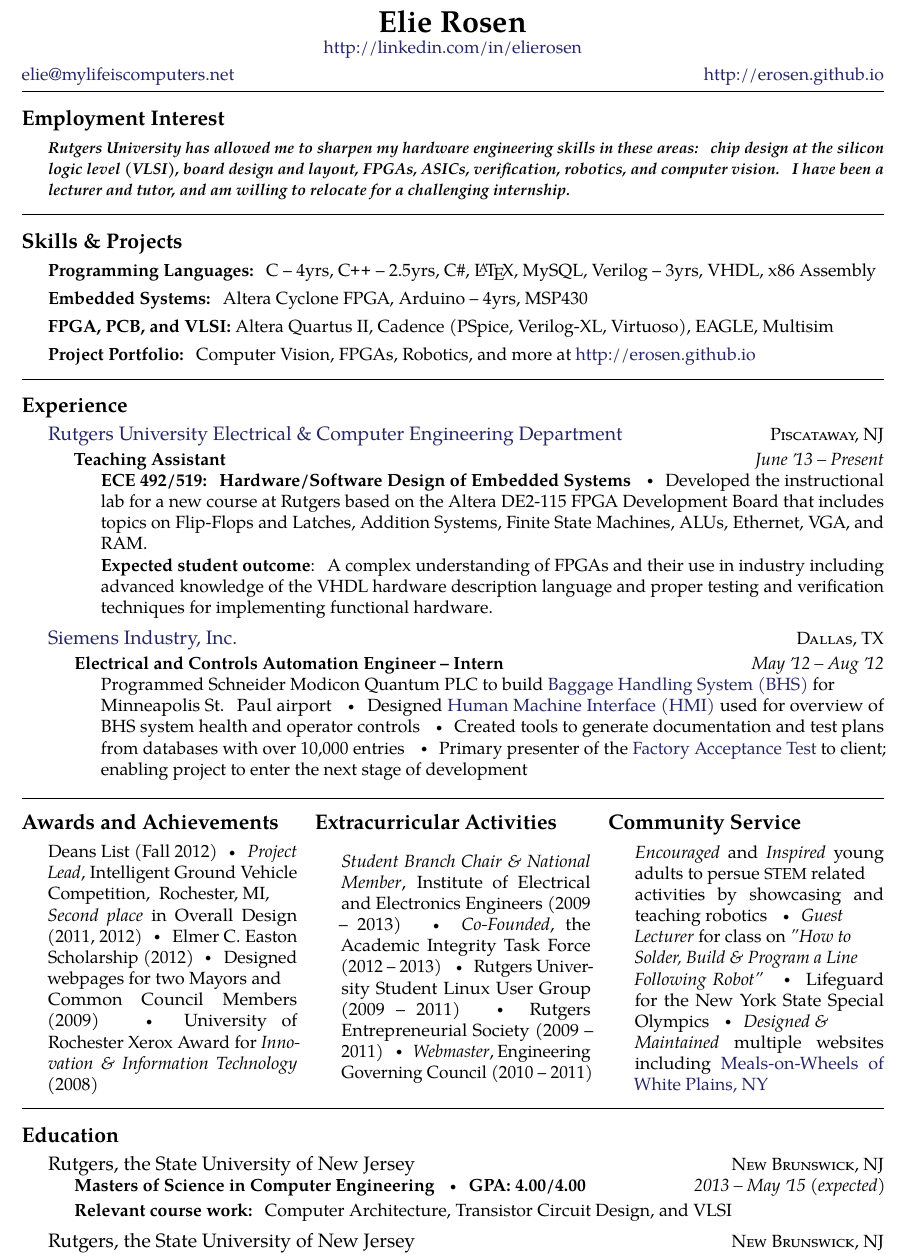
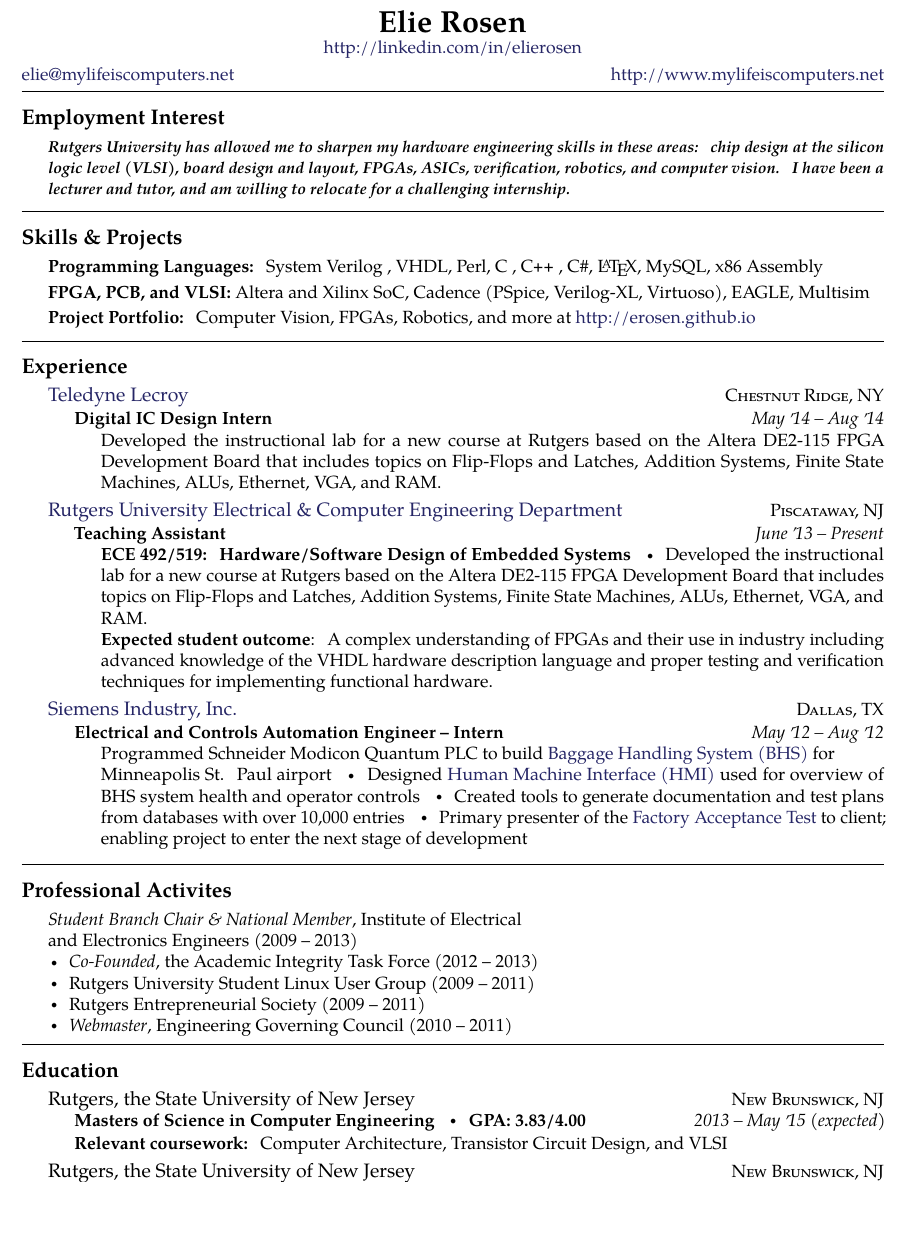
Before and after one commit to erosen/erosen.github.io, a LaTeX document (elie_rosen.tex): part of page 1 of 2 before the commit and part of the page after it, cut so that both start at the same text, the shorter picture padded with empty space. Compiled offline with pdfLaTeX.

Commit message:
temp changes

```diff
--- a/elie_rosen.tex
+++ b/elie_rosen.tex
@@ -22,7 +24,7 @@
 % \sbull is a spaced bullet
 % \href well..
 % \\ breaks the line into a new paragraph
-\noindent\href{mailto:elie@mylifeiscomputers.net}{elie\mbox{}@\mbox{}mylifeiscomputers.net} \hfill \href{http://erosen.github.io}{http://erosen.github.io} \\
+\noindent\href{mailto:elie@mylifeiscomputers.net}{elie\mbox{}@\mbox{}mylifeiscomputers.net} \hfill \href{http://www.mylifeiscomputers.net}{http://www.mylifeiscomputers.net} \\
 
 \spacedhrule{-0.6em}{-0.4em} % a horizontal line with some vertical spacing before and after
 \roottitle{Employment Interest}
@@ -36,12 +38,9 @@
 \roottitle{Skills \&  Projects}
 
 
-		{\bodytext{{\bf Programming Languages:} C -- 4yrs, \CPP -- 2.5yrs, C\#, \LaTeX, MySQL, Verilog -- 3yrs, VHDL, x86 Assembly}}
+		{\bodytext{{\bf Programming Languages:} System Verilog , VHDL, Perl, C , \CPP, C\#, \LaTeX, MySQL, x86 Assembly}}
 
-		{\bodytext{{\bf Embedded Systems:} Altera Cyclone FPGA, Arduino -- 4yrs, MSP430}}
-
-		{\bodytext{{\bf FPGA, PCB, and VLSI:} Altera Quartus II, Cadence (PSpice, Verilog-XL, Virtuoso),
-							EAGLE, Multisim}}
+		{\bodytext{{\bf FPGA, PCB, and VLSI:} Altera and Xilinx SoC, Cadence (PSpice, Verilog-XL, Virtuoso), EAGLE, Multisim}}
 
 		{\bodytext{{\bf Project Portfolio:}  Computer Vision, FPGAs, Robotics, and more at \href{http://erosen.github.io}{http://erosen.github.io}}
 
@@ -51,17 +50,27 @@
 \roottitle{Experience}
 
 	\headedsection % sets the header for the section and includes any subsections
+		{\href{http://www.teledynelecroy.com}{Teledyne Lecroy}}
+		{\textsc{Chestnut Ridge, NY}} {%
+
+		\headedsubsection % sets the header for a subsection and contains usually body text
+			{Digital IC Design Intern}
+			{May \apo14 -- Aug \apo14}
+			{\bodytext{ Developed the instructional lab for a new course at Rutgers based on the Altera DE2-115 FPGA Development Board that 				includes topics on Flip-Flops and Latches, Addition Systems, Finite State Machines, ALUs, Ethernet, VGA, and RAM.}}
+	}
+
+	\headedsection % sets the header for the section and includes any subsections
 		{\href{http://www.ece.rutgers.edu/embedded-systems}{Rutgers University Electrical \& Computer Engineering Department}}
 		{\textsc{Piscataway, NJ}} {%
 
-	\headedsubsection % sets the header for a subsection and contains usually body text
-		{Teaching Assistant}
-		{June \apo13 -- Present}
-		{\bodytext{ {\bf ECE 492/519: Hardware/Software Design of Embedded Systems} \sbull
-				Developed the instructional lab for a new course at Rutgers based on the Altera DE2-115 FPGA Development Board that includes topics on Flip-Flops and Latches, Addition Systems, Finite State Machines, ALUs, Ethernet, VGA, and RAM.
+		\headedsubsection % sets the header for a subsection and contains usually body text
+			{Teaching Assistant}
+			{June \apo13 -- Present}
+			{\bodytext{ {\bf ECE 492/519: Hardware/Software Design of Embedded Systems} \sbull
+				Developed the instructional lab for a new course at Rutgers based on the Altera DE2-115 FPGA Development Board that 							includes topics on Flip-Flops and Latches, Addition Systems, Finite State Machines, ALUs, Ethernet, VGA, and RAM.
 
-{\bf Expected student outcome}: A complex understanding of FPGAs and their use in industry including advanced knowledge of the VHDL hardware description language and proper testing and verification techniques for implementing functional hardware.}}
-}
+			{\bf Expected student outcome}: A complex understanding of FPGAs and their use in industry including advanced knowledge of the 					VHDL hardware description language and proper testing and verification techniques for implementing functional hardware.}}
+	}
 
 	\headedsection
 		{\href{http://www.siemens.com}{Siemens Industry, Inc.}}
@@ -85,34 +94,14 @@
 \spacedhrule{0.6em}{-0.4em}
 
 
-\begin{multicols}{3} % start multiple columns
 
-\roottitle{Awards and Achievements}
-	{\bodytext{Deans List (Fall 2012)\sbull
-		{\sl Project Lead}, Intelligent Ground Vehicle Competition,
-		\space Rochester, MI, {\sl \\Second place} in Overall Design (2011, 2012)\sbull
-		Elmer C. Easton Scholarship (2012)\sbull
-		Designed webpages for two Mayors and \\Common Council Members (2009) \sbull
-		University of Rochester Xerox Award for {\sl Innovation \& Information Technology} (2008)}}
-
-\roottitle{Extracurricular Activities}
-	{\bodytext{{\sl Student Branch Chair \& National Member}, Institute of Electrical
-		and Electronics Engineers (2009 -- 2013) \sbull
-		{\sl Co-Founded}, the Academic Integrity Task Force (2012 -- 2013) \sbull
-		Rutgers University Student Linux User Group (2009 -- 2011) \sbull
-		Rutgers Entrepreneurial Society (2009 -- 2011) \sbull
-		{\sl Webmaster}, Engineering Governing Council (2010 -- 2011)}}
-
-\roottitle{Community Service}
-	{\bodytext{{\sl Encouraged} and {\sl Inspired} young adults to
-		 persue \acr{STEM} related \\activities by showcasing and teaching robotics  \sbull
-		{\sl Guest \\Lecturer} for class on {\sl "How to \\Solder, Build \&
-		Program a Line\\ Following Robot"}  \sbull
-		Lifeguard for the New York State Special Olympics  \sbull
-		{\sl Designed \& \\Maintained} multiple websites including
-		\href{http://www.mowwp.org}{Meals-on-Wheels of White Plains, NY}}}
-
-\end{multicols}
+\roottitle{Professional Activites}
+	{\bodytext{{\sl Student Branch Chair \& National Member}, Institute of Electrical \\
+		and Electronics Engineers (2009 -- 2013) \\\sbull
+		{\sl Co-Founded}, the Academic Integrity Task Force (2012 -- 2013)\\ \sbull
+		Rutgers University Student Linux User Group (2009 -- 2011) \\\sbull
+		Rutgers Entrepreneurial Society (2009 -- 2011) \\ \sbull
+		{\sl Webmaster}, Engineering Governing Council (2010 -- 2011)\\}}
 
 \spacedhrule{-0.6em}{-0.4em} % a horizontal line with some vertical spacing before and after
 
@@ -121,10 +110,10 @@
 {Rutgers, the State University of New Jersey}
 {\textsc{New Brunswick, NJ}} {%
 \headedsubsection
-	{Masters of Science in Computer Engineering \sbull GPA: 4.00/4.00}
+	{Masters of Science in Computer Engineering \sbull GPA: 3.83/4.00}
 	{2013 -- May \apo15 (expected)}
 
-	{\bodytext{{\bf Relevant course work:} Computer Architecture, Transistor Circuit Design, and VLSI}}
+	{\bodytext{{\bf Relevant coursework:} Computer Architecture, Transistor Circuit Design, and VLSI}}
 }
 \headedsection
 {Rutgers, the State University of New Jersey}
@@ -134,7 +123,7 @@
 	{2009 -- May \apo13}
 	{\\ {\bf Minor: Entrepreneurship \sbull GPA: 3.17/4.00}}
 
-	{\bodytext{{\bf Relevant course work:} Computer Architecture, Digital Electronics,
+	{\bodytext{{\bf Relevant coursework:} Computer Architecture, Digital Electronics,
 		Digital Logic Design, Digital Systems Design, Discrete Mathematics, Operating Systems, and Robotics \& Computer Vision}}
 }
 
```
Also changed, not shown: elie_rosen.tex (2 more changed lines).
